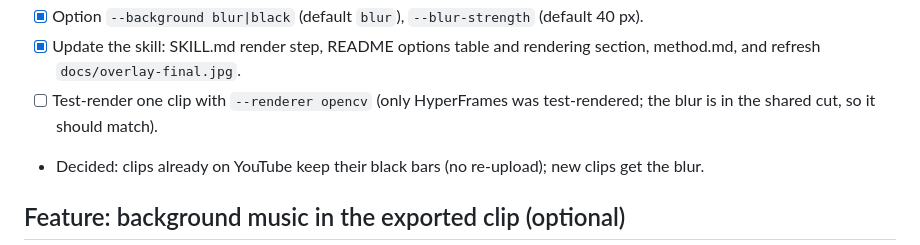
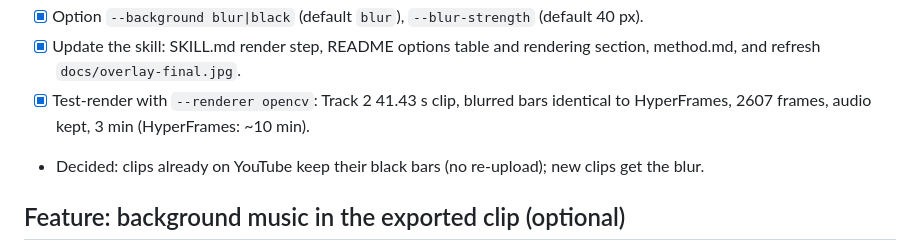
Before and after one commit to irom77/Racegow, a Markdown page: TODO.md, the part around the change. Drawn GitHub-style.

Commit message:
TODO: OpenCV renderer tested with the blurred background
Co-Authored-By: Claude Opus 5.5 <noreply@anthropic.com>

```diff
--- a/TODO.md
+++ b/TODO.md
@@ -73,8 +73,8 @@ looks finished and the overlay reads better.
 - [x] Option `--background blur|black` (default `blur`), `--blur-strength` (default 40 px).
 - [x] Update the skill: SKILL.md render step, README options table and rendering section,
   method.md, and refresh `docs/overlay-final.jpg`.
-- [ ] Test-render one clip with `--renderer opencv` (only HyperFrames was test-rendered; the blur is
-  in the shared cut, so it should match).
+- [x] Test-render with `--renderer opencv`: Track 2 41.43 s clip, blurred bars identical to
+  HyperFrames, 2607 frames, audio kept, 3 min (HyperFrames: ~10 min).
 - Decided: clips already on YouTube keep their black bars (no re-upload); new clips get the blur.
 
 ## Feature: background music in the exported clip (optional)
```
